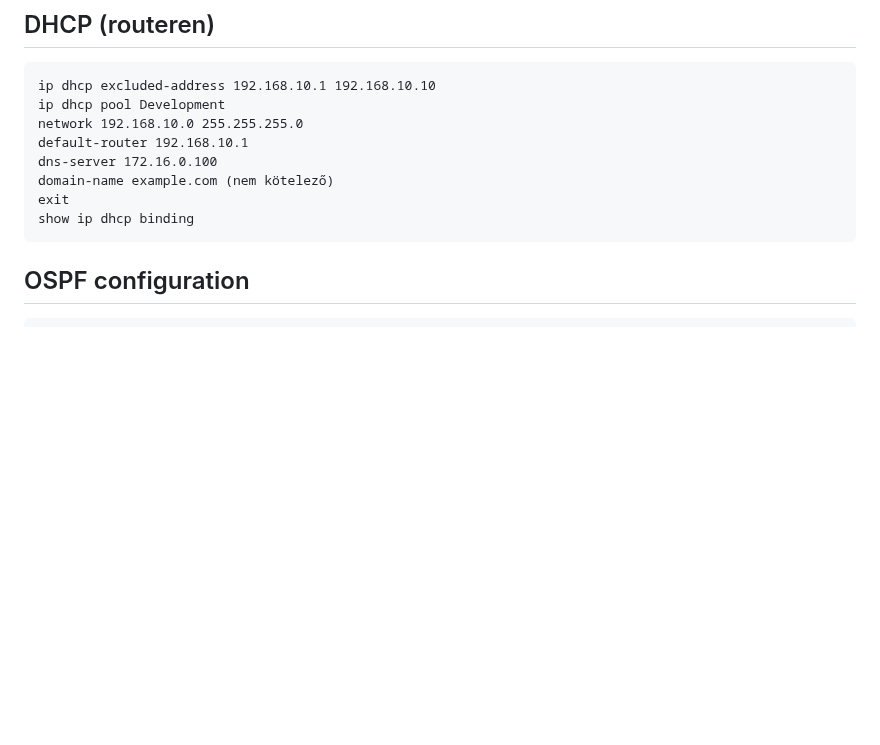
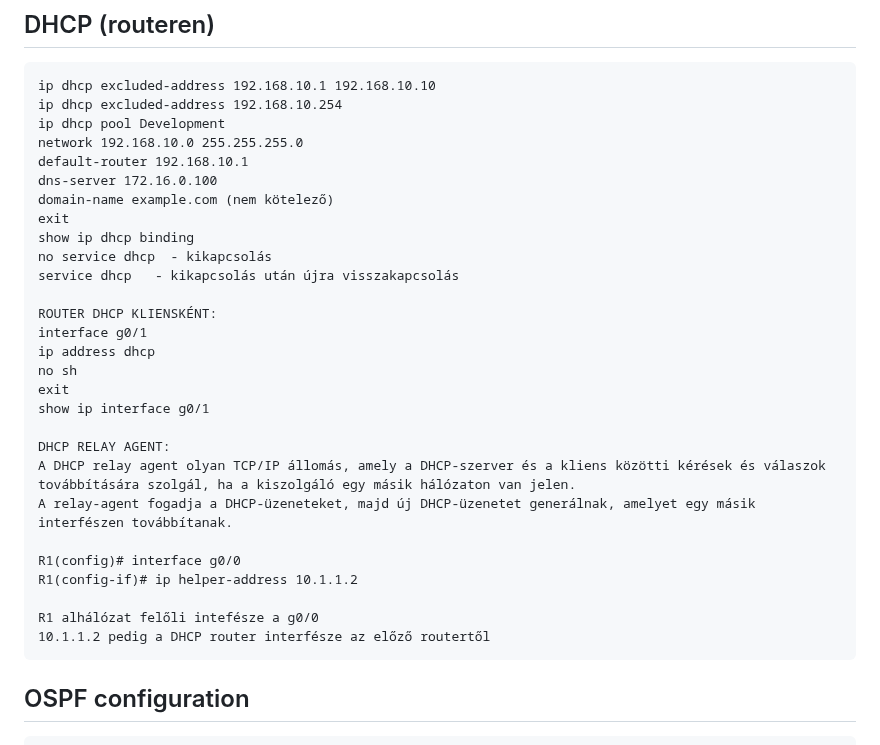
Before and after one commit to klicskoktm/klicskoktm.github.io, a Markdown page: config.md, the part around the change. Drawn GitHub-style; blank space fills up the shorter version.

````diff
--- a/config.md
+++ b/config.md
@@ -145,6 +145,7 @@ spanning-tree bpduguard enable
 ## DHCP (routeren)
 ```
 ip dhcp excluded-address 192.168.10.1 192.168.10.10
+ip dhcp excluded-address 192.168.10.254
 ip dhcp pool Development
 network 192.168.10.0 255.255.255.0
 default-router 192.168.10.1
@@ -152,6 +153,25 @@ dns-server 172.16.0.100
 domain-name example.com (nem kötelező)
 exit
 show ip dhcp binding
+no service dhcp  - kikapcsolás
+service dhcp   - kikapcsolás után újra visszakapcsolás
+
+ROUTER DHCP KLIENSKÉNT:
+interface g0/1
+ip address dhcp
+no sh
+exit
+show ip interface g0/1
+
+DHCP RELAY AGENT:
+A DHCP relay agent olyan TCP/IP állomás, amely a DHCP-szerver és a kliens közötti kérések és válaszok továbbítására szolgál, ha a kiszolgáló egy másik hálózaton van jelen.
+A relay-agent fogadja a DHCP-üzeneteket, majd új DHCP-üzenetet generálnak, amelyet egy másik interfészen továbbítanak.
+
+R1(config)# interface g0/0
+R1(config-if)# ip helper-address 10.1.1.2
+
+R1 alhálózat felőli intefésze a g0/0
+10.1.1.2 pedig a DHCP router interfésze az előző routertől
 ```
 ## OSPF configuration
 ```
````
